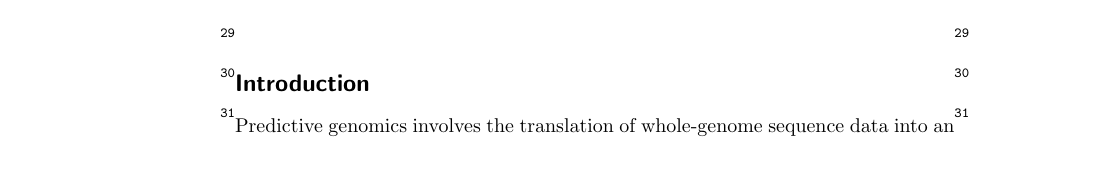
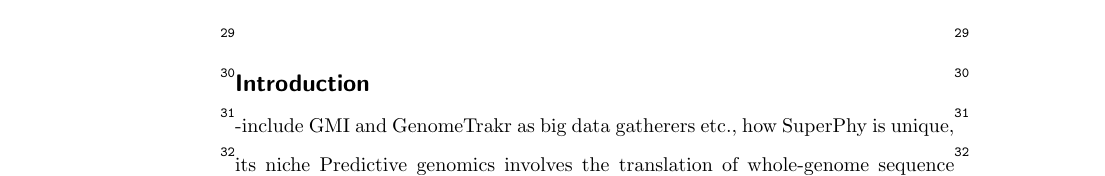
Before and after one commit to superphy/version-1, a LaTeX document (Manuscript/genome_biology/superphy_bmc_article.tex): part of page 2 of 20, cut so that both start at the same text. Compiled offline with pdfLaTeX.

Commit message:
Added notes for edtis

```diff
--- a/Manuscript/genome_biology/superphy_bmc_article.tex
+++ b/Manuscript/genome_biology/superphy_bmc_article.tex
@@ -257,6 +257,7 @@ SuperPhy allows researchers to quickly analyze and compare new genomes with all
 %% Background %%
 %%
 \section*{Introduction}
+-include GMI and GenomeTrakr as big data gatherers etc., how SuperPhy is unique, its niche
 Predictive genomics involves the translation of whole-genome sequence data into an assessment of the phenotypes exhibited by the organism. Whole-genome sequencing (WGS) of bacterial isolates is now routinely employed in outbreak investigations and basic science research \cite{reuter_pilot_2013,fittipaldi_integrated_2013}. Currently a small number of organizations are employing WGS as part of routine surveillance efforts \cite{zankari_genotyping_2013,cody_real-time_2013}, such as Public Health England in its comprehensive \textit{Salmonella} genome sequencing program. Obtaining WGS data and performing exploratory comparative analyses is now commonplace, but meaningful interpretation of the raw data, also known as predictive genomics, lags considerably behind these initial analyses \cite{sherry_outbreak_2013}.
 
 Bioinformaticians are able to use the requisite analytical tools and typically have access to the required computer infrastructure to compare thousands of genomes; however, they often lack the organism-specific knowledge necessary to meaningfully interpret the data for end-users. Conversely, microbiologists often have organism-specific knowledge but lack the bioinformatics wherewithal to meaningfully interpret the WGS data. This leads to fragmented workflows, group-specific data silos, the re-computation of common analyses, and failures to make important discoveries that would benefit the full community of users. As such, the enormous potential benefits of WGS can be missed.
```
